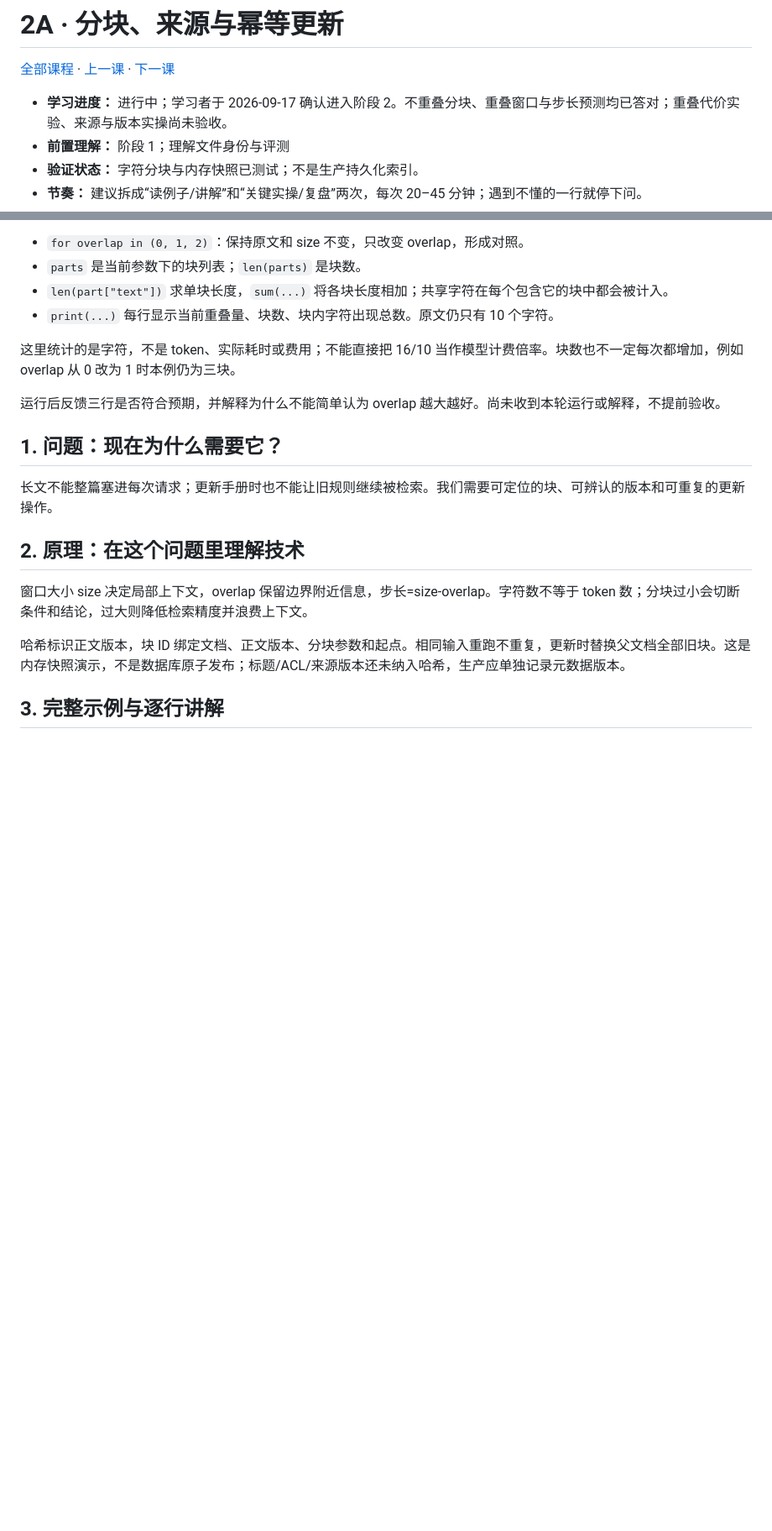
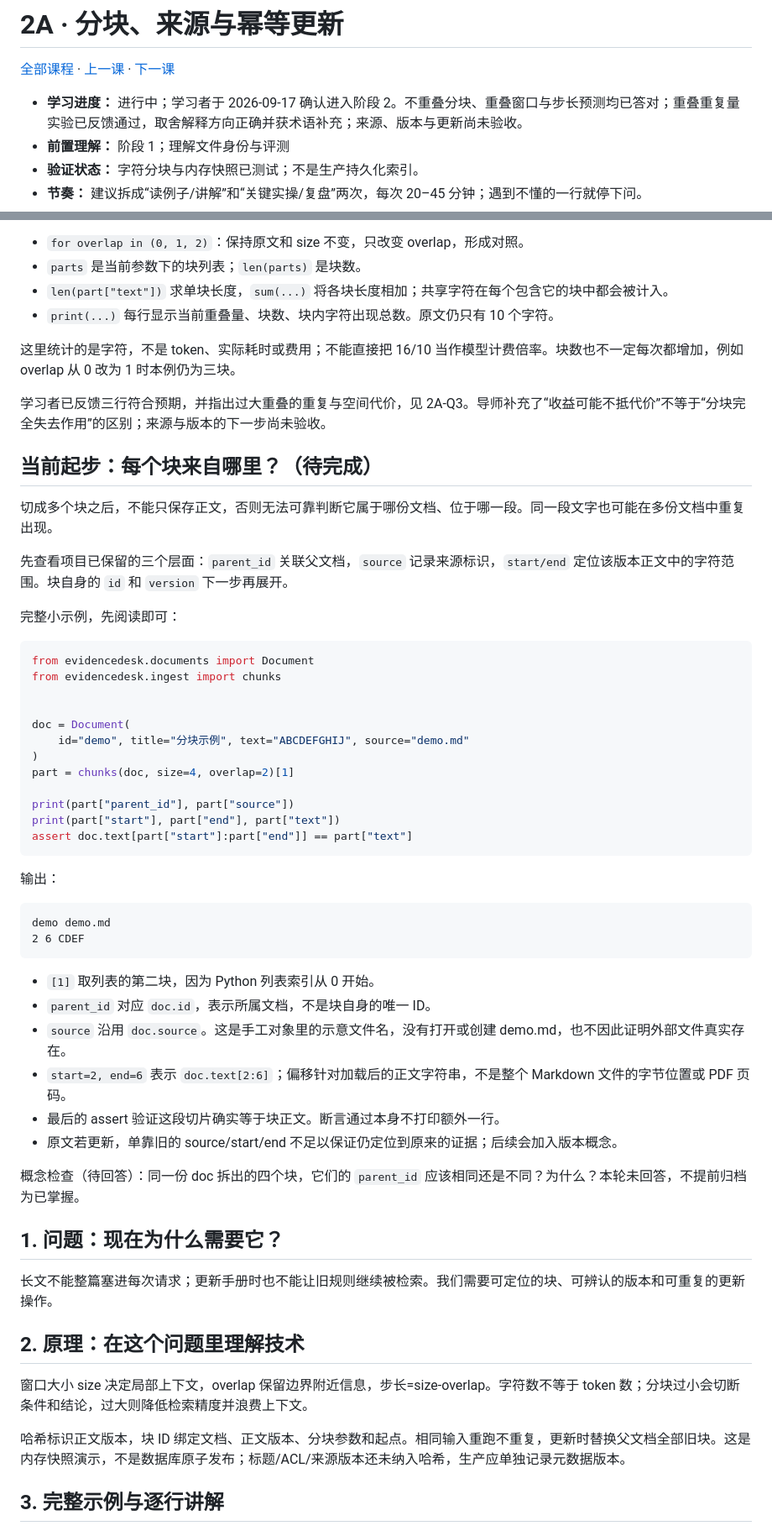
Before and after one commit to cccjvav/Exercise_project_as_ai_enginner, a Markdown page: docs/lessons/02a-chunks-versions.md, 2 parts joined by grey strips. Shown at 84% size. Rendered like a GitHub page; blank space fills up the shorter version.

Commit message:
docs: archive overlap experiment and introduce chunk provenance
Co-authored-by: arena-agent <297053741+arena-agent@users.noreply.github.com>

````diff
--- a/docs/lessons/02a-chunks-versions.md
+++ b/docs/lessons/02a-chunks-versions.md
@@ -2,7 +2,7 @@
 
 [全部课程](../course/index.md) · [上一课](01e-evaluation.md) · [下一课](02b-pdf-tokens.md)
 
-- **学习进度：** 进行中；学习者于 2026-09-17 确认进入阶段 2。不重叠分块、重叠窗口与步长预测均已答对；重叠代价实验、来源与版本实操尚未验收。
+- **学习进度：** 进行中；学习者于 2026-09-17 确认进入阶段 2。不重叠分块、重叠窗口与步长预测均已答对；重叠重复量实验已反馈通过，取舍解释方向正确并获术语补充；来源、版本与更新尚未验收。
 - **前置理解：** 阶段 1；理解文件身份与评测
 - **验证状态：** 字符分块与内存快照已测试；不是生产持久化索引。
 - **节奏：** 建议拆成“读例子/讲解”和“关键实操/复盘”两次，每次 20–45 分钟；遇到不懂的一行就停下问。
@@ -124,7 +124,46 @@ overlap 块数 块内字符总数
 
 这里统计的是字符，不是 token、实际耗时或费用；不能直接把 16/10 当作模型计费倍率。块数也不一定每次都增加，例如 overlap 从 0 改为 1 时本例仍为三块。
 
-运行后反馈三行是否符合预期，并解释为什么不能简单认为 overlap 越大越好。尚未收到本轮运行或解释，不提前验收。
+学习者已反馈三行符合预期，并指出过大重叠的重复与空间代价，见 2A-Q3。导师补充了“收益可能不抵代价”不等于“分块完全失去作用”的区别；来源与版本的下一步尚未验收。
+
+## 当前起步：每个块来自哪里？（待完成）
+
+切成多个块之后，不能只保存正文，否则无法可靠判断它属于哪份文档、位于哪一段。同一段文字也可能在多份文档中重复出现。
+
+先查看项目已保留的三个层面：`parent_id` 关联父文档，`source` 记录来源标识，`start/end` 定位该版本正文中的字符范围。块自身的 `id` 和 `version` 下一步再展开。
+
+完整小示例，先阅读即可：
+
+```python
+from evidencedesk.documents import Document
+from evidencedesk.ingest import chunks
+
+
+doc = Document(
+    id="demo", title="分块示例", text="ABCDEFGHIJ", source="demo.md"
+)
+part = chunks(doc, size=4, overlap=2)[1]
+
+print(part["parent_id"], part["source"])
+print(part["start"], part["end"], part["text"])
+assert doc.text[part["start"]:part["end"]] == part["text"]
+```
+
+输出：
+
+```text
+demo demo.md
+2 6 CDEF
+```
+
+- `[1]` 取列表的第二块，因为 Python 列表索引从 0 开始。
+- `parent_id` 对应 `doc.id`，表示所属文档，不是块自身的唯一 ID。
+- `source` 沿用 `doc.source`。这是手工对象里的示意文件名，没有打开或创建 demo.md，也不因此证明外部文件真实存在。
+- `start=2, end=6` 表示 `doc.text[2:6]`；偏移针对加载后的正文字符串，不是整个 Markdown 文件的字节位置或 PDF 页码。
+- 最后的 assert 验证这段切片确实等于块正文。断言通过本身不打印额外一行。
+- 原文若更新，单靠旧的 source/start/end 不足以保证仍定位到原来的证据；后续会加入版本概念。
+
+概念检查（待回答）：同一份 doc 拆出的四个块，它们的 `parent_id` 应该相同还是不同？为什么？本轮未回答，不提前归档为已掌握。
 
 ## 1. 问题：现在为什么需要它？
 
````
Also changed, not shown: other parts of docs/lessons/02a-chunks-versions.md (+33 -3 lines), docs/course/index.md (+1 -1 lines).
